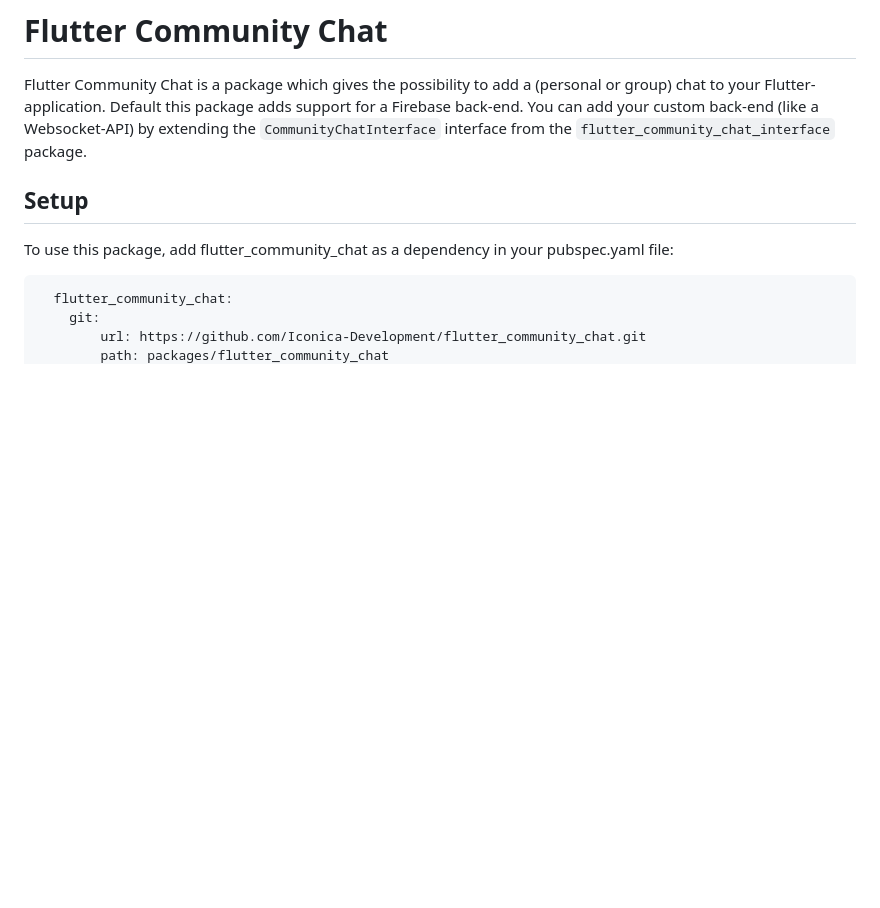
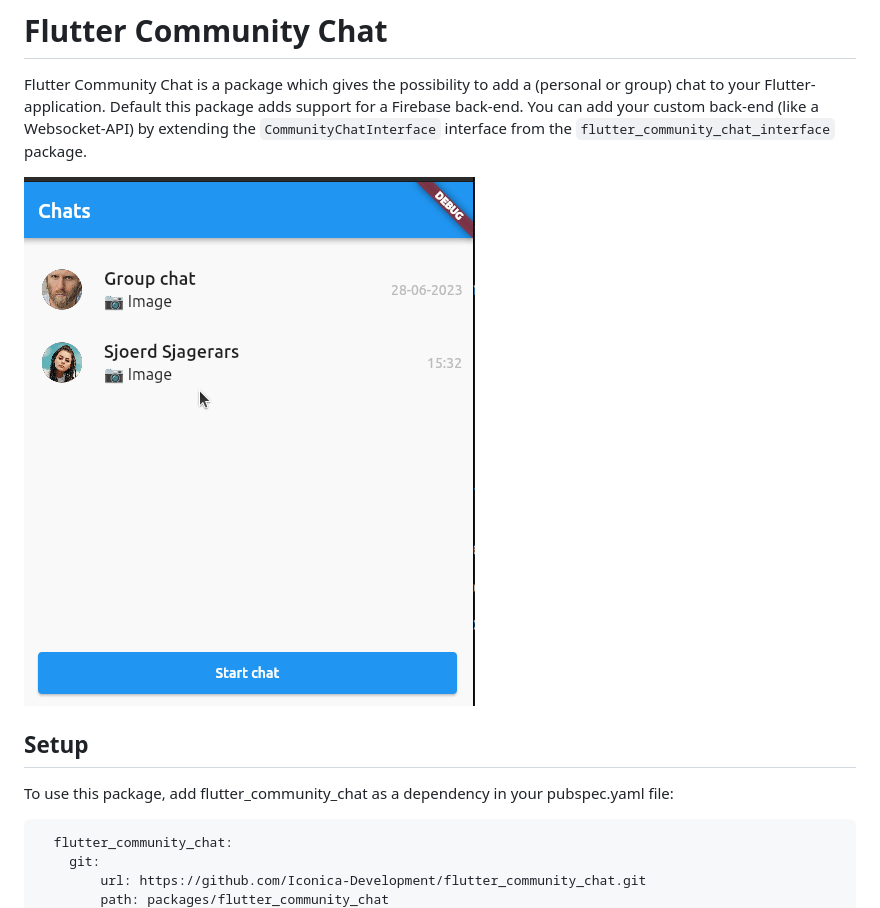
Before and after one commit to Iconica-Development/flutter_chat, a Markdown page: README.md, the part around the change. Rendered like a GitHub page; pictures changed too: example.gif (added); blank space fills up the shorter version.

Commit message:
feat: update chat example

```diff
--- a/README.md
+++ b/README.md
@@ -1,5 +1,7 @@
 # Flutter Community Chat
 Flutter Community Chat is a package which gives the possibility to add a (personal or group) chat to your Flutter-application. Default this package adds support for a Firebase back-end. You can add your custom back-end (like a Websocket-API) by extending the `CommunityChatInterface` interface from the `flutter_community_chat_interface` package.
+
+![Flutter Community Chat GIF](example.gif)
 
 ## Setup
 To use this package, add flutter_community_chat as a dependency in your pubspec.yaml file:
```
Also changed, not shown: 2 other files.
